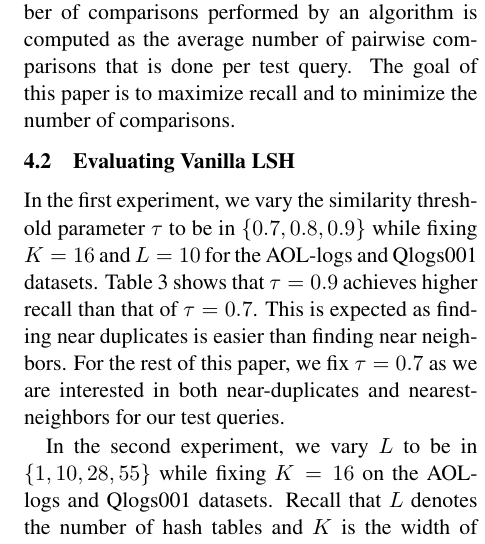
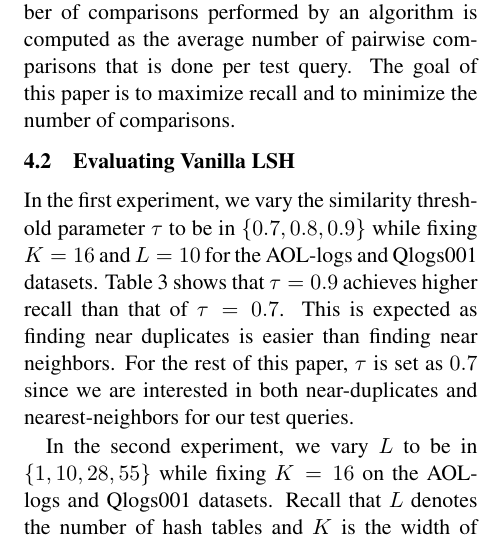
Before and after one commit to chihoon/VVLSH, a LaTeX paper (ACL2014/paper.tex, which reads ACL2014/experiments.tex): part of one column of page 6 of 10, cut so that both start at the same text. Compiled offline with pdfLaTeX.

Commit message:
updating experiment section

```diff
--- a/ACL2014/experiments.tex
+++ b/ACL2014/experiments.tex
@@ -74,7 +74,7 @@ In the first experiment, we vary the similarity threshold parameter $\tau$ to be
 while fixing $K=16$ and $L=10$ for the \aol and \dataA datasets.
 Table~\ref{tab:varyTau} shows that $\tau=0.9$ achieves higher recall than that of $\tau=0.7$.
 This is expected as finding near duplicates is easier than finding near neighbors. For the rest of this paper,
-we fix $\tau=0.7$ as we are interested in both near-duplicates and nearest-neighbors for our test queries.
+ $\tau$ is set as $0.7$ since we are interested in both near-duplicates and nearest-neighbors for our test queries.
 
 In the second experiment, we vary $L$ to be in $\{1,10,28,55\}$ while fixing $K=16$ on the \aol and \dataA datasets.
 Recall that $L$ denotes the number of hash tables and $K$ is the width of the index of the buckets in the table.
```
